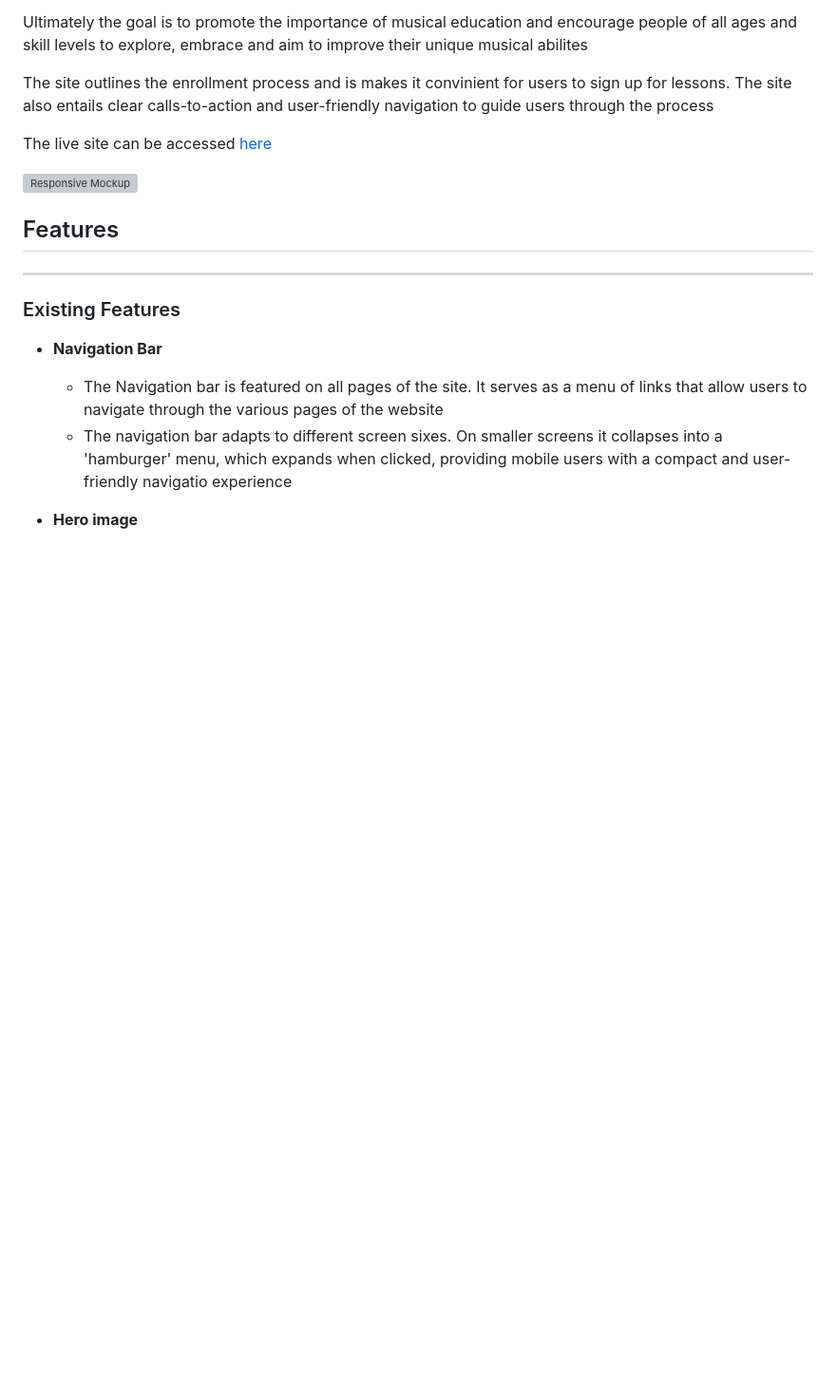
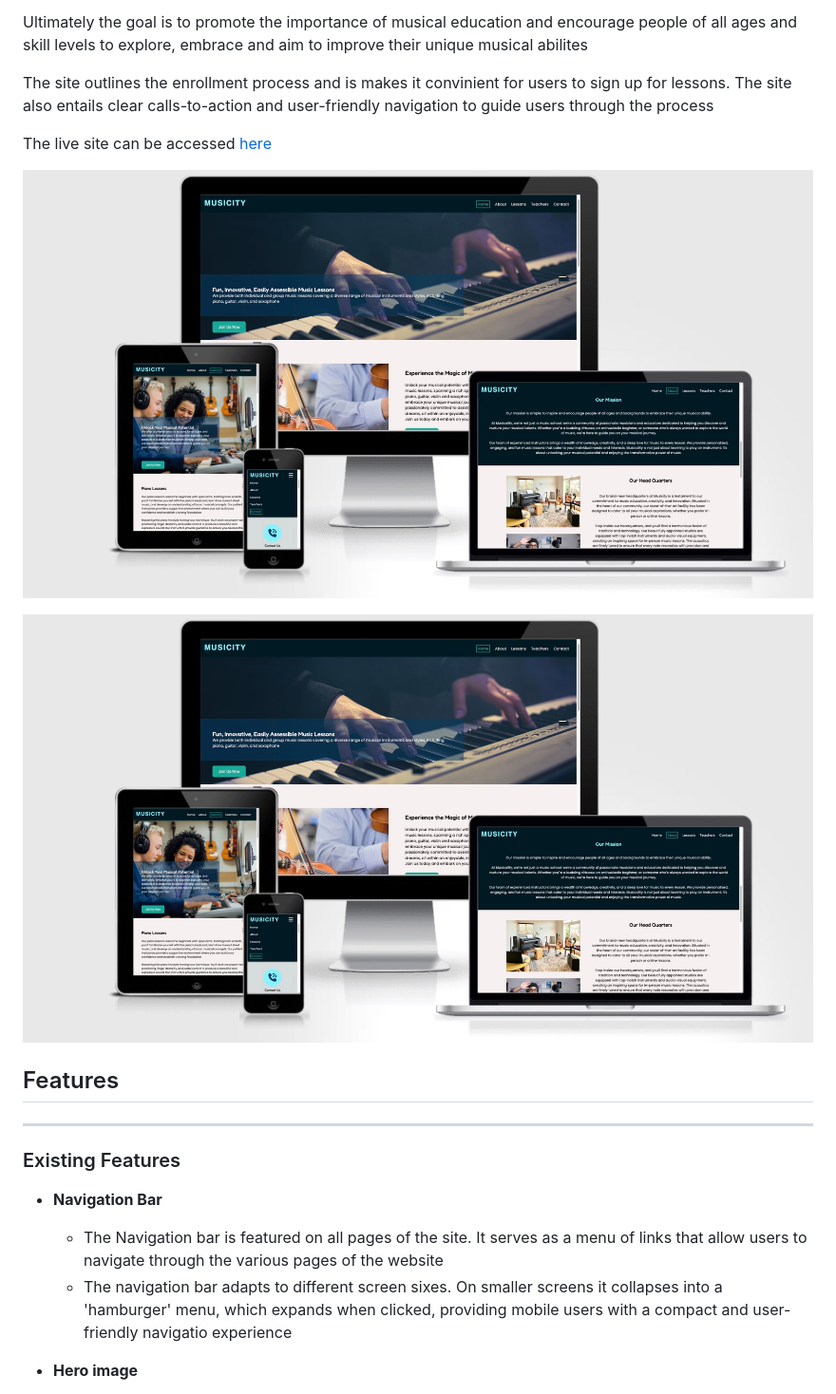
Before and after one commit to lola-idowu/Musicity, a Markdown page: README.md, the part around the change. Shown: that part at 95% size. GitHub-like rendering; blank space fills up the shorter version; grey boxes are pictures that could not be loaded.

Commit message:
Adding images to readme file

```diff
--- a/README.md
+++ b/README.md
@@ -8,9 +8,9 @@ The site outlines the enrollment process and is makes it convinient for users to
 
 The live site can be accessed [here](https://lola-idowu.github.io/Musicity/)
 
-![Responsive Mockup](https://github.com/lola-idowu/Musicity/tree/main/assets/images/amiresponsive.jpg)
+![Responsive Mockup](assets/images/amiresponsive.jpg)
 
-
+![pic](https://github.com/lola-idowu/Musicity/blob/main/assets/images/amiresponsive.jpg)
 
 ## Features
 ---
```
